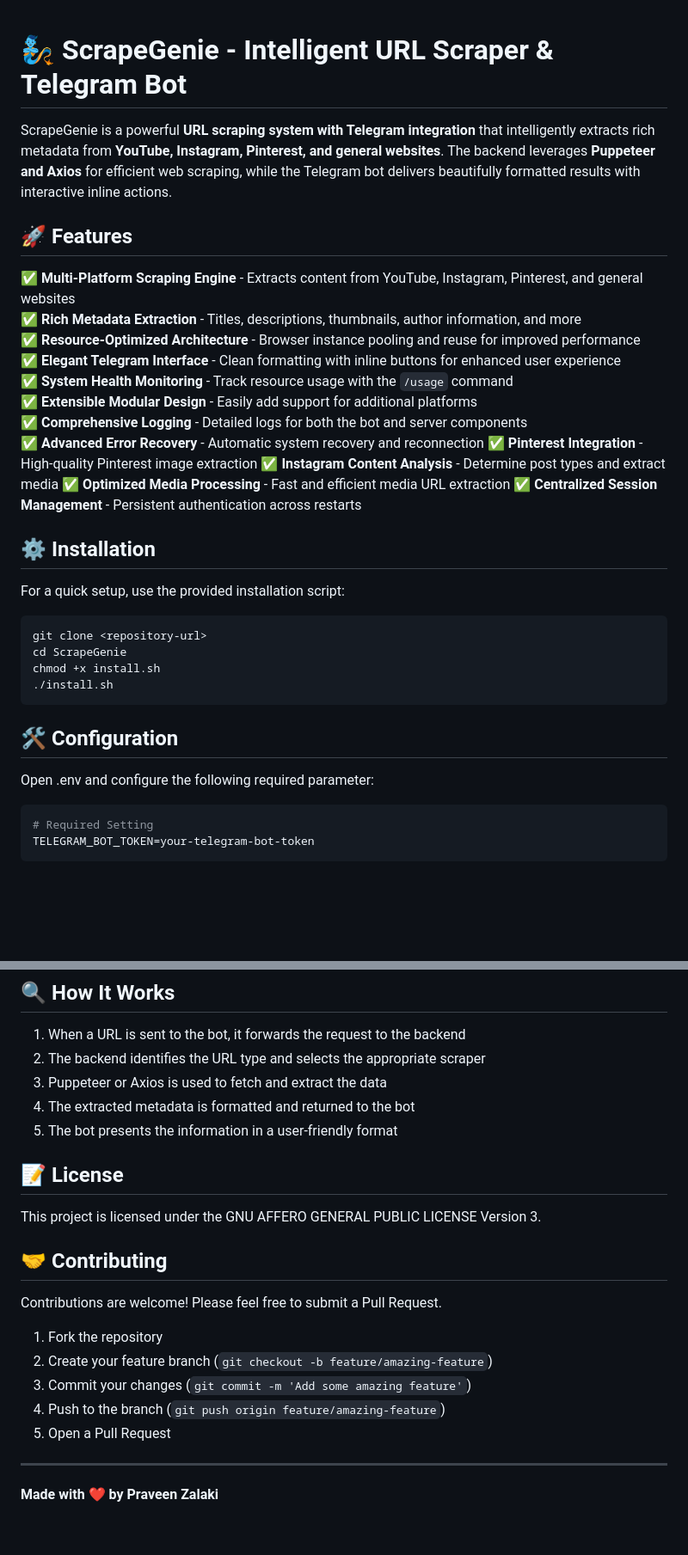
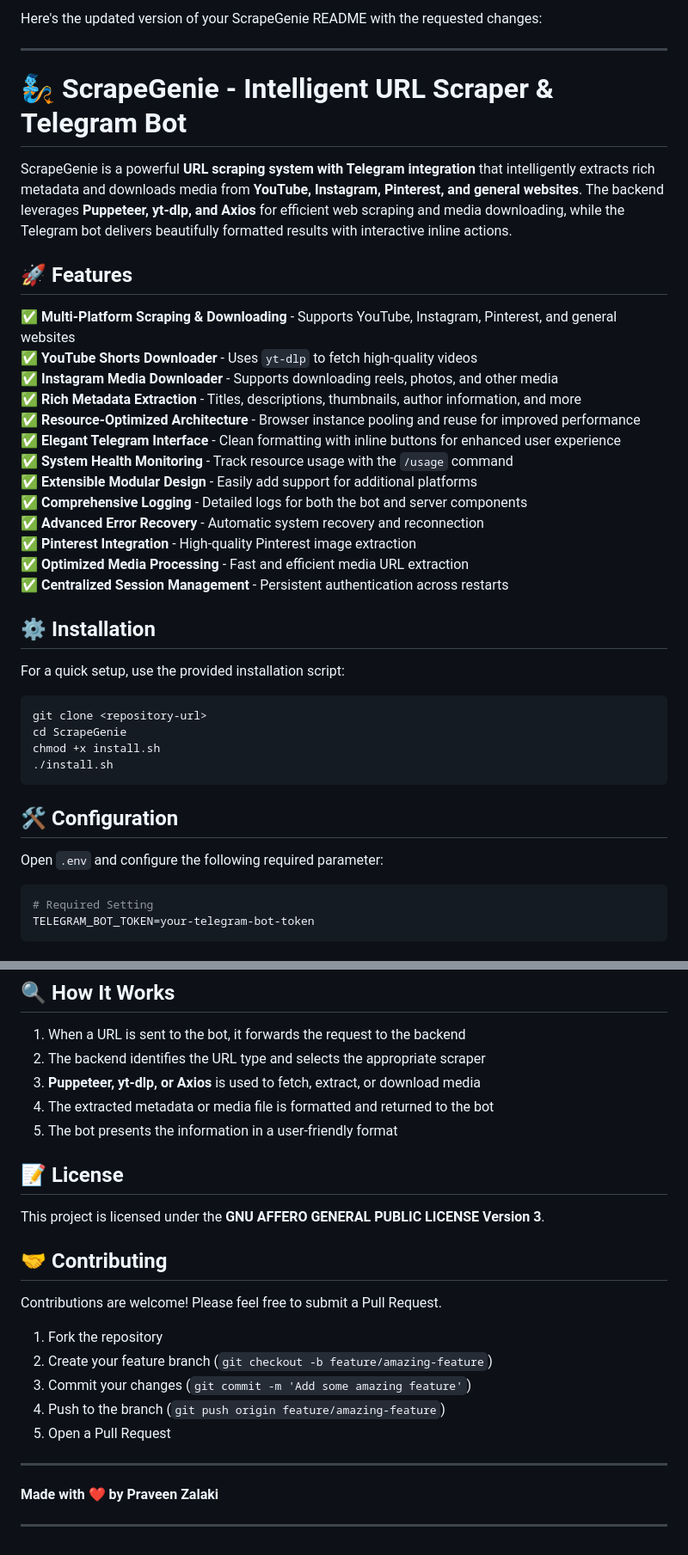
Before and after one commit to zenzer0s/ScrapeGenie, a Markdown page: README.md, 2 parts joined by grey strips. Shown: that part at 86% size. GitHub-like rendering; blank space fills up the shorter version.

````diff
--- a/README.md
+++ b/README.md
@@ -1,10 +1,16 @@
+Here's the updated version of your ScrapeGenie README with the requested changes:
+
+---
+
 # **🧞 ScrapeGenie - Intelligent URL Scraper & Telegram Bot**
 
-ScrapeGenie is a powerful **URL scraping system with Telegram integration** that intelligently extracts rich metadata from **YouTube, Instagram, Pinterest, and general websites**. The backend leverages **Puppeteer and Axios** for efficient web scraping, while the Telegram bot delivers beautifully formatted results with interactive inline actions.
+ScrapeGenie is a powerful **URL scraping system with Telegram integration** that intelligently extracts rich metadata and downloads media from **YouTube, Instagram, Pinterest, and general websites**. The backend leverages **Puppeteer, yt-dlp, and Axios** for efficient web scraping and media downloading, while the Telegram bot delivers beautifully formatted results with interactive inline actions.
 
 ## **🚀 Features**
 
-✅ **Multi-Platform Scraping Engine** - Extracts content from YouTube, Instagram, Pinterest, and general websites
+✅ **Multi-Platform Scraping & Downloading** - Supports YouTube, Instagram, Pinterest, and general websites
+✅ **YouTube Shorts Downloader** - Uses `yt-dlp` to fetch high-quality videos
+✅ **Instagram Media Downloader** - Supports downloading reels, photos, and other media
 ✅ **Rich Metadata Extraction** - Titles, descriptions, thumbnails, author information, and more
 ✅ **Resource-Optimized Architecture** - Browser instance pooling and reuse for improved performance
 ✅ **Elegant Telegram Interface** - Clean formatting with inline buttons for enhanced user experience
@@ -13,7 +19,6 @@ ScrapeGenie is a powerful **URL scraping system with Telegram integration** that
 ✅ **Comprehensive Logging** - Detailed logs for both the bot and server components
 ✅ **Advanced Error Recovery** - Automatic system recovery and reconnection
 ✅ **Pinterest Integration** - High-quality Pinterest image extraction
-✅ **Instagram Content Analysis** - Determine post types and extract media
 ✅ **Optimized Media Processing** - Fast and efficient media URL extraction
 ✅ **Centralized Session Management** - Persistent authentication across restarts
 
@@ -30,7 +35,7 @@ chmod +x install.sh
 
 ## **🛠️ Configuration**
 
-Open .env and configure the following required parameter:
+Open `.env` and configure the following required parameter:
 
 ```env
 # Required Setting
@@ -56,13 +61,13 @@ TELEGRAM_BOT_TOKEN=your-telegram-bot-token
 
 1. When a URL is sent to the bot, it forwards the request to the backend
 2. The backend identifies the URL type and selects the appropriate scraper
-3. Puppeteer or Axios is used to fetch and extract the data
-4. The extracted metadata is formatted and returned to the bot
+3. **Puppeteer, yt-dlp, or Axios** is used to fetch, extract, or download media
+4. The extracted metadata or media file is formatted and returned to the bot
 5. The bot presents the information in a user-friendly format
 
 ## **📝 License**
 
-This project is licensed under the GNU AFFERO GENERAL PUBLIC LICENSE Version 3.
+This project is licensed under the **GNU AFFERO GENERAL PUBLIC LICENSE Version 3**.
 
 ## **🤝 Contributing**
 
@@ -77,3 +82,5 @@ Contributions are welcome! Please feel free to submit a Pull Request.
 ---
 
 **Made with ❤️ by Praveen Zalaki**
+
+---
````
